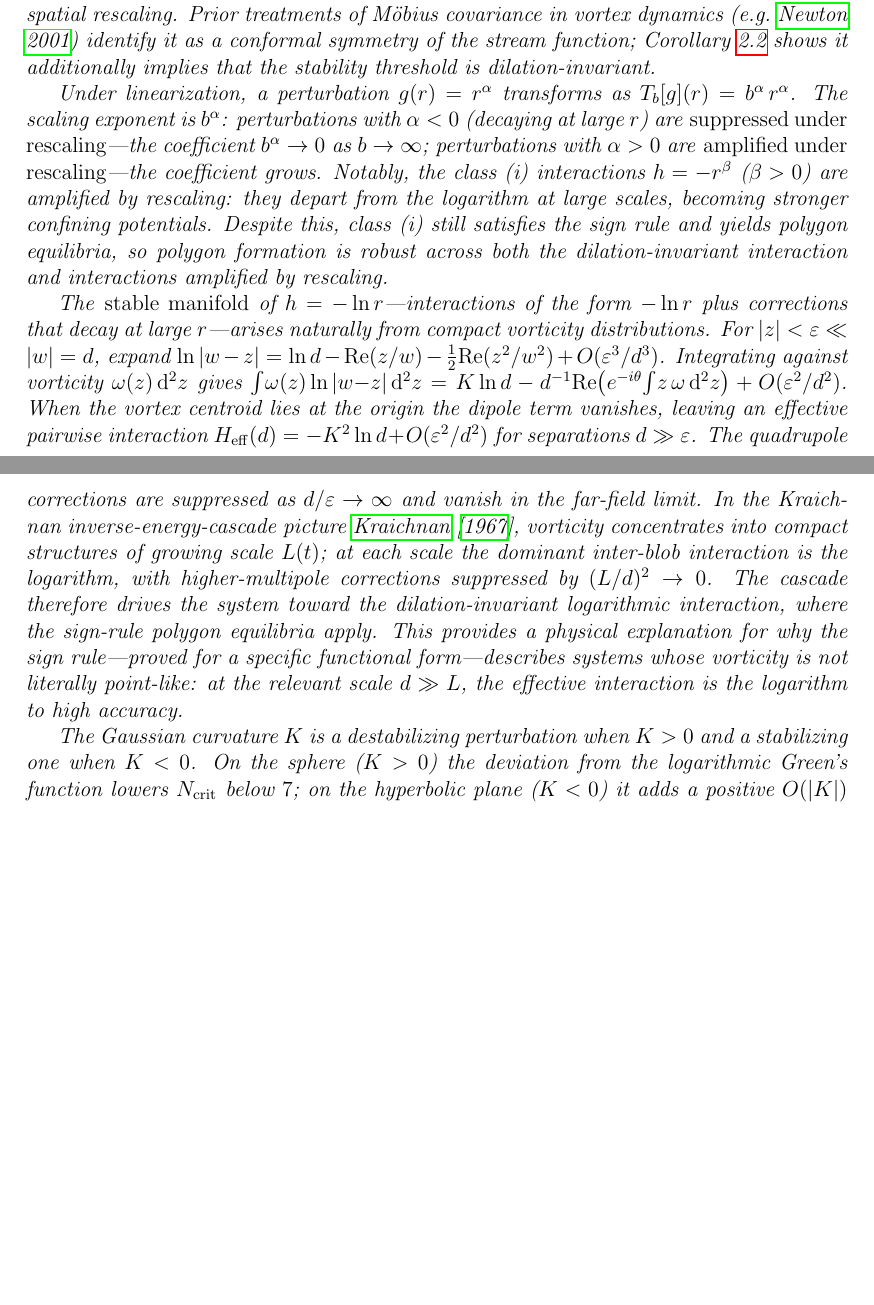
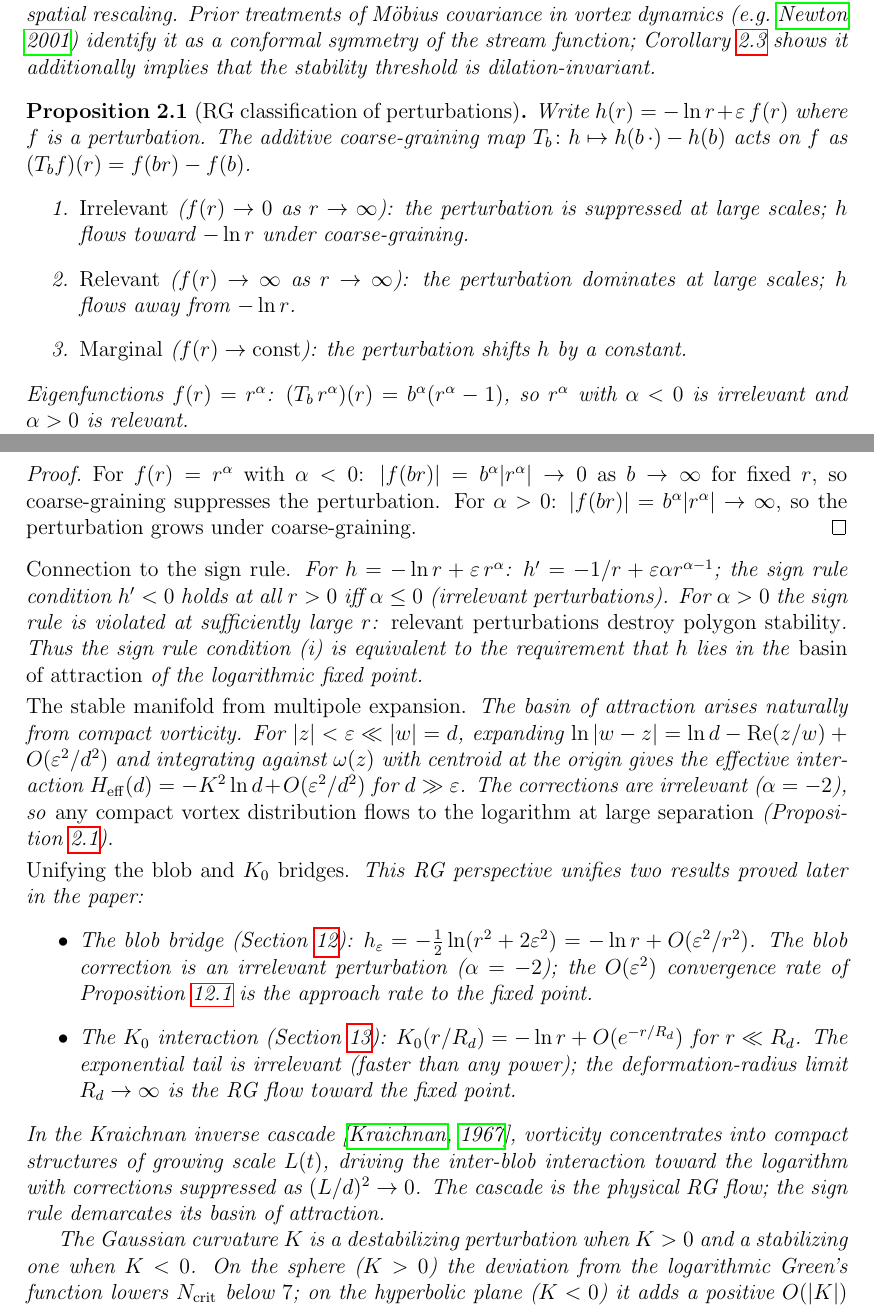
Before and after one commit to speagleg/polar-planetary-polygons, a LaTeX paper (latex/paper/main.tex): two parts of pages 5 and 6 of 56 before the commit and two parts of pages 5 and 6 of 57 after it, joined at a grey line, cut so that both start at the same text, the shorter picture padded with empty space. Compiled offline with pdfLaTeX.

Commit message:
Add RG classification of interactions with logarithm as fixed point
New Proposition (rg-classification) in §2: the logarithm is the
unique fixed point of the additive coarse-graining map T_b h = h(br)-h(b)
(Cauchy's functional equation). Perturbations f(r) are classified as:
  - Irrelevant (f→0 at large r): flow toward logarithm
  - Relevant (f→∞): flow away, destroy polygon stability
  - Marginal (f→const): constant shifts

The sign rule condition h' < 0 is EQUIVALENT to requiring that h
lies in the basin of attraction of the logarithmic fixed point.

This unifies three previously separate results:
  - §2: sign rule = basin of attraction boundary
  - §12: blob O(ε²) convergence = approach rate to fixed point
  - §13: K₀ limit R_d→∞ = RG flow with irrelevant exponential tail

Added back-references from §12 (blob) and §13 (K₀) to the RG
proposition. Extended the loxodromic thread (Remark 2.3) with a
5th bullet: "IR fixed point under coarse-graining."

57 pages, 0 undefined references.

Co-Authored-By: Claude Opus 4.6 (1M context) <noreply@anthropic.com>

```diff
--- a/latex/paper/main.tex
+++ b/latex/paper/main.tex
@@ -222,43 +222,83 @@ symmetry of the stream function; Corollary~\ref{cor:dilation-rg}
 shows it additionally implies that the stability threshold is
 dilation-invariant.
 
-Under linearization, a perturbation $g(r) = r^\alpha$ transforms as
-$T_b[g](r) = b^\alpha\, r^\alpha$.  The scaling exponent is $b^\alpha$:
-perturbations with $\alpha < 0$ (decaying at large $r$) are
-\emph{suppressed under rescaling}---the coefficient $b^\alpha\to 0$
-as $b\to\infty$; perturbations with $\alpha>0$ are
-\emph{amplified under rescaling}---the coefficient grows.
-Notably, the class~(i) interactions $h=-r^\beta$ ($\beta>0$)
-are amplified by rescaling: they depart from the logarithm at large
-scales, becoming stronger confining potentials.  Despite this, class~(i)
-still satisfies the sign rule and yields polygon equilibria, so polygon
-formation is robust across both the dilation-invariant interaction and
-interactions amplified by rescaling.
-
-The \emph{stable manifold} of $h=-\ln r$---interactions of the form
-$-\ln r$ plus corrections that decay at large $r$---arises naturally
-from compact vorticity distributions.  For $|z|<\varepsilon\ll|w|=d$,
-expand $\ln|w-z| = \ln d - \mathrm{Re}(z/w) - \tfrac{1}{2}\mathrm{Re}(z^2/w^2)
-+ O(\varepsilon^3/d^3)$.
-Integrating against vorticity $\omega(z)\,\mathrm{d}^2z$ gives
-$\int\!\omega(z)\ln|w{-}z|\,\mathrm{d}^2z
- = K\ln d - d^{-1}\mathrm{Re}\bigl(e^{-i\theta}\!\int\!z\,\omega\,\mathrm{d}^2z\bigr)
- + O(\varepsilon^2/d^2)$.
-When the vortex centroid lies at the origin the dipole term vanishes,
-leaving an effective pairwise interaction
-$H_\mathrm{eff}(d)=-K^2\ln d + O(\varepsilon^2/d^2)$ for separations
-$d\gg\varepsilon$.  The quadrupole corrections are suppressed as $d/\varepsilon\to\infty$
-and vanish in the far-field limit.  In the Kraichnan inverse-energy-cascade
-picture~\cite{Kraichnan1967}, vorticity concentrates into compact
-structures of growing scale $L(t)$; at each scale the dominant
-inter-blob interaction is the logarithm, with higher-multipole
-corrections suppressed by $(L/d)^2\to 0$.  The cascade therefore
-drives the system toward the dilation-invariant logarithmic interaction,
-where the sign-rule polygon equilibria apply.  This provides a physical
-explanation for why the sign rule---proved for a specific functional
-form---describes systems whose vorticity is not literally point-like:
-at the relevant scale $d\gg L$, the effective interaction is
-the logarithm to high accuracy.
+\begin{proposition}[RG classification of perturbations]
+\label{prop:rg-classification}
+Write $h(r) = -\ln r + \varepsilon\,f(r)$ where $f$ is a perturbation.
+The additive coarse-graining map
+$T_b\colon h \mapsto h(b\,\cdot) - h(b)$ acts on~$f$ as
+$(T_b f)(r) = f(br) - f(b)$.
+\begin{enumerate}
+  \item \emph{Irrelevant} ($f(r) \to 0$ as $r \to \infty$):
+    the perturbation is suppressed at large scales;
+    $h$ flows toward $-\ln r$ under coarse-graining.
+  \item \emph{Relevant} ($f(r) \to \infty$ as $r \to \infty$):
+    the perturbation dominates at large scales;
+    $h$ flows away from $-\ln r$.
+  \item \emph{Marginal} ($f(r) \to \mathrm{const}$):
+    the perturbation shifts $h$ by a constant.
+\end{enumerate}
+Eigenfunctions $f(r) = r^\alpha$:
+$(T_b\, r^\alpha)(r) = b^\alpha(r^\alpha - 1)$,
+so $r^\alpha$ with $\alpha < 0$ is irrelevant and
+$\alpha > 0$ is relevant.
+\end{proposition}
+
+\begin{proof}
+For $f(r) = r^\alpha$ with $\alpha < 0$:
+$|f(br)| = b^\alpha |r^\alpha| \to 0$ as $b \to \infty$ for
+fixed $r$, so coarse-graining suppresses the perturbation.
+For $\alpha > 0$: $|f(br)| = b^\alpha |r^\alpha| \to \infty$,
+so the perturbation grows under coarse-graining.
+\end{proof}
+
+\noindent\emph{Connection to the sign rule.}
+For $h = -\ln r + \varepsilon\,r^\alpha$:
+$h' = -1/r + \varepsilon\alpha r^{\alpha-1}$;
+the sign rule condition $h' < 0$ holds at all $r > 0$ iff
+$\alpha \le 0$ (irrelevant perturbations).  For $\alpha > 0$ the
+sign rule is violated at sufficiently large~$r$:
+\emph{relevant perturbations destroy polygon stability}.
+Thus the sign rule condition~(i) is equivalent to the requirement
+that $h$ lies in the \emph{basin of attraction} of the logarithmic
+fixed point.
+
+\smallskip
+\noindent\emph{The stable manifold from multipole expansion.}
+The basin of attraction arises naturally from compact vorticity.
+For $|z|<\varepsilon\ll|w|=d$, expanding
+$\ln|w-z| = \ln d - \mathrm{Re}(z/w) + O(\varepsilon^2/d^2)$
+and integrating against $\omega(z)$ with centroid at the origin
+gives the effective interaction
+$H_\mathrm{eff}(d)=-K^2\ln d + O(\varepsilon^2/d^2)$ for
+$d\gg\varepsilon$.  The corrections are irrelevant ($\alpha = -2$),
+so \emph{any compact vortex distribution flows to the logarithm
+at large separation} (Proposition~\ref{prop:rg-classification}).
+
+\smallskip
+\noindent\emph{Unifying the blob and $K_0$ bridges.}
+This RG perspective unifies two results proved later in the paper:
+\begin{itemize}
+  \item The blob bridge
+    (Section~\ref{sec:blob}):
+    $h_\varepsilon = -\tfrac{1}{2}\ln(r^2 + 2\varepsilon^2)
+    = -\ln r + O(\varepsilon^2/r^2)$.  The blob correction
+    is an irrelevant perturbation ($\alpha = -2$);
+    the $O(\varepsilon^2)$ convergence rate of
+    Proposition~\ref{prop:blob} is the approach rate to the
+    fixed point.
+  \item The $K_0$ interaction
+    (Section~\ref{sec:k0-interaction}):
+    $K_0(r/R_d) = -\ln r + O(e^{-r/R_d})$ for $r \ll R_d$.
+    The exponential tail is irrelevant (faster than any power);
+    the deformation-radius limit $R_d \to \infty$ is the RG flow
+    toward the fixed point.
+\end{itemize}
+In the Kraichnan inverse cascade~\citep{Kraichnan1967}, vorticity
+concentrates into compact structures of growing scale $L(t)$, driving
+the inter-blob interaction toward the logarithm with corrections
+suppressed as $(L/d)^2 \to 0$.  The cascade is the physical
+RG flow; the sign rule demarcates its basin of attraction.
 
 The Gaussian curvature $K$ is a destabilizing perturbation when
 $K>0$ and a stabilizing one when $K<0$.  On the sphere ($K>0$) the
```
Also changed, not shown: latex/paper/main.tex (32 more changed lines).
